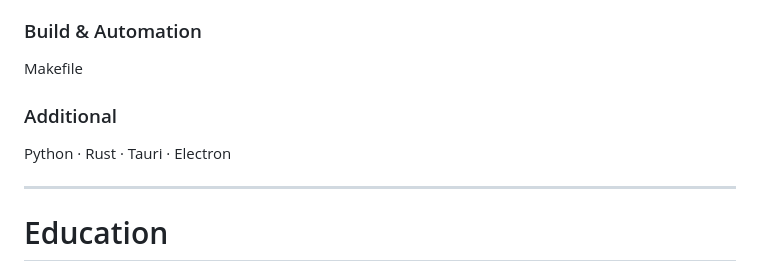
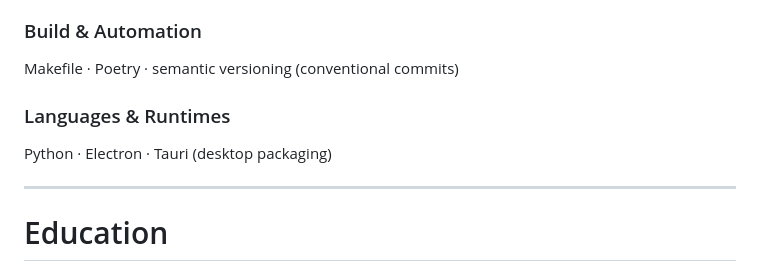
Before and after one commit to echoshihtw/portfolio, a Markdown page: src/content/resume.md, the part around one of its changes. Rendered like a GitHub page.

```diff
--- a/src/content/resume.md
+++ b/src/content/resume.md
@@ -140,9 +164,9 @@ Linux (Ubuntu) · GitHub Actions · Docker · AWS · Vercel
 
 ### Build & Automation
-Makefile
+Makefile · Poetry · semantic versioning (conventional commits)
 
-### Additional
-Python · Rust · Tauri · Electron
+### Languages & Runtimes
+Python · Electron · Tauri (desktop packaging)
 
 ---
 
```
Also changed, not shown: other parts of src/content/resume.md (+54 -30 lines).
